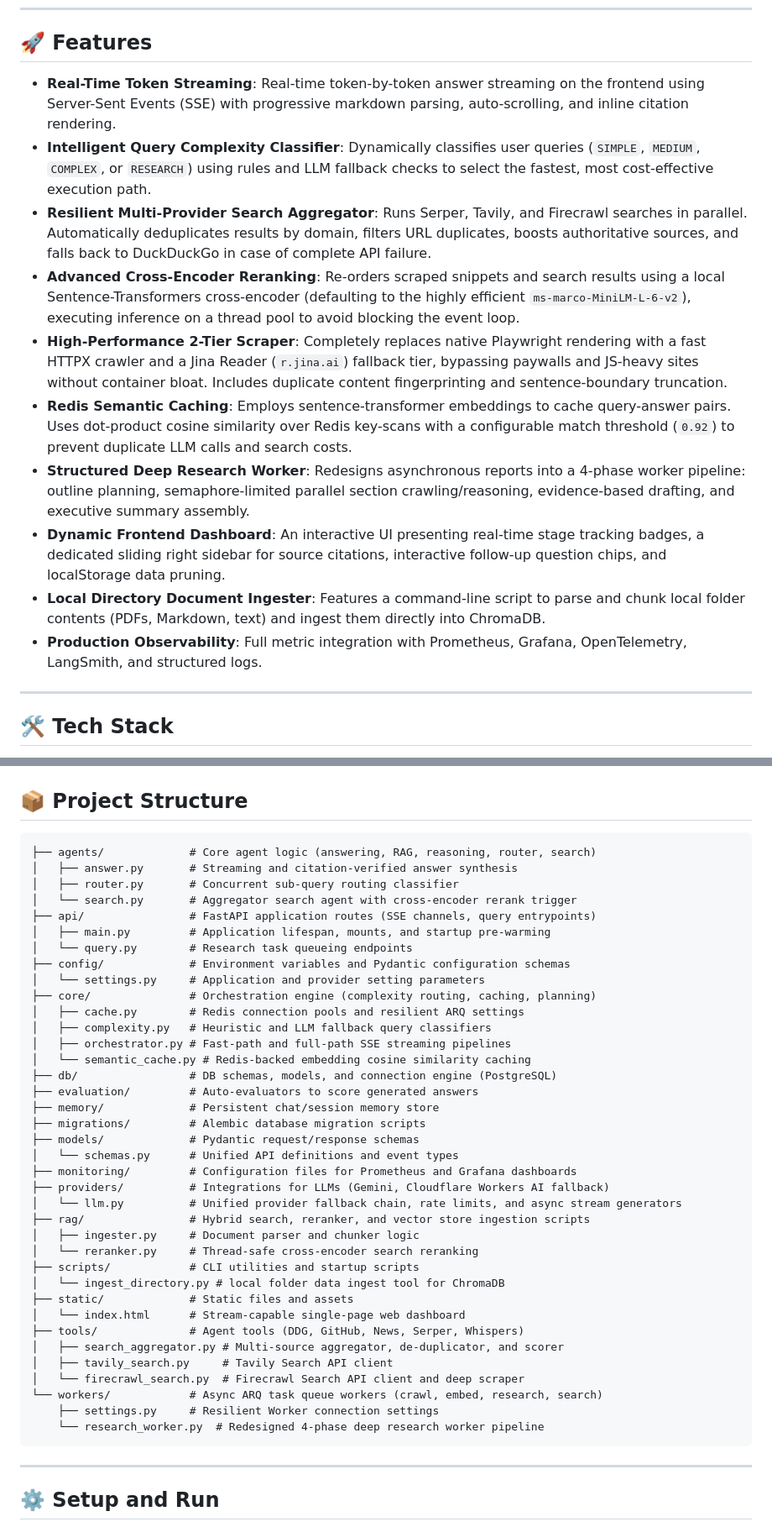
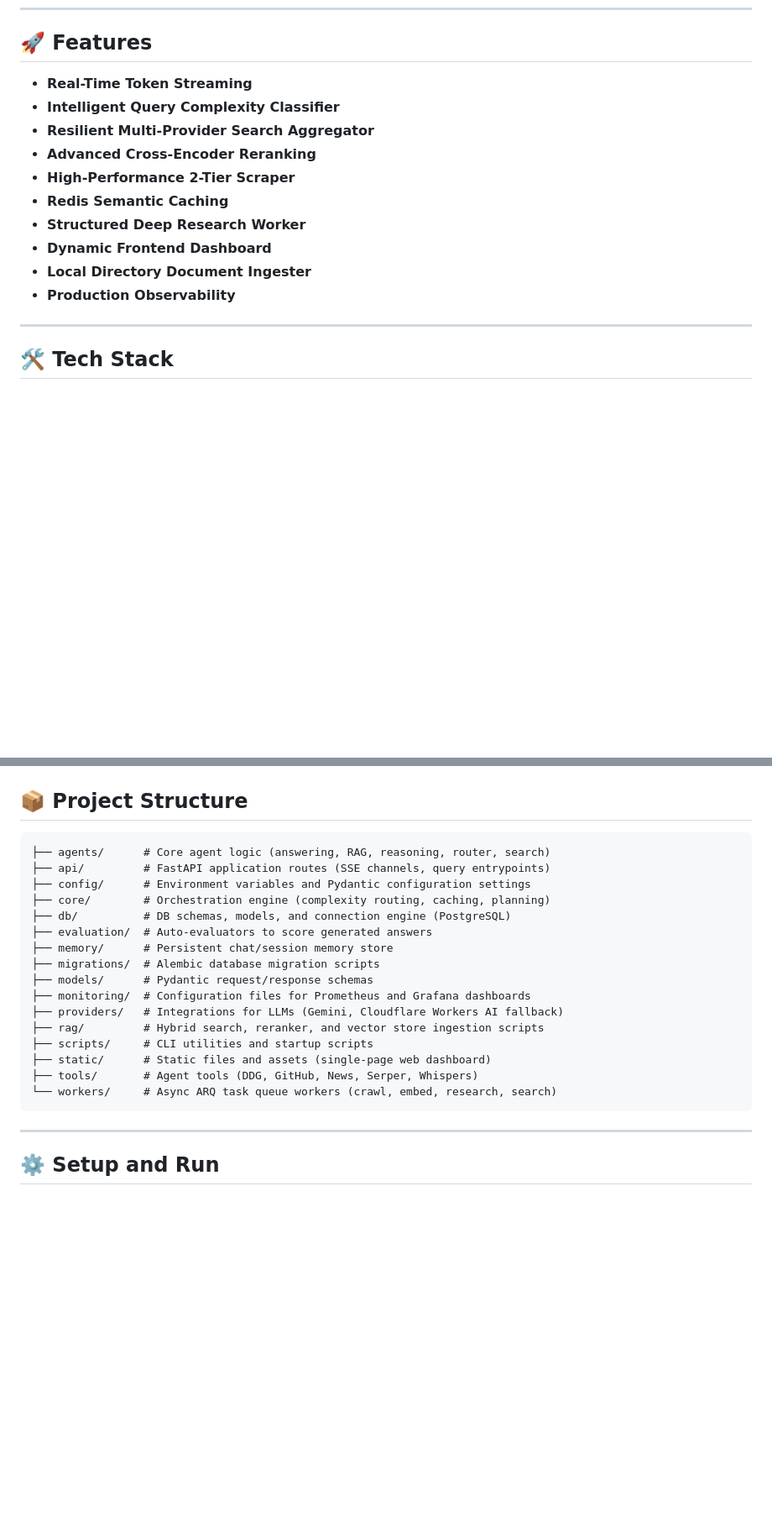
Before and after one commit to adityakanamadi281/perceptyx-ai, a Markdown page: README.md, 2 parts joined by grey strips. Shown at 84% size. Rendered like a GitHub page; blank space fills up the shorter version.

````diff
--- a/README.md
+++ b/README.md
@@ -6,16 +6,16 @@ A production-grade, Perplexity-class AI search engine built for high-performance
 
 ## 🚀 Features
 
-- **Real-Time Token Streaming**: Real-time token-by-token answer streaming on the frontend using Server-Sent Events (SSE) with progressive markdown parsing, auto-scrolling, and inline citation rendering.
-- **Intelligent Query Complexity Classifier**: Dynamically classifies user queries (`SIMPLE`, `MEDIUM`, `COMPLEX`, or `RESEARCH`) using rules and LLM fallback checks to select the fastest, most cost-effective execution path.
-- **Resilient Multi-Provider Search Aggregator**: Runs Serper, Tavily, and Firecrawl searches in parallel. Automatically deduplicates results by domain, filters URL duplicates, boosts authoritative sources, and falls back to DuckDuckGo in case of complete API failure.
-- **Advanced Cross-Encoder Reranking**: Re-orders scraped snippets and search results using a local Sentence-Transformers cross-encoder (defaulting to the highly efficient `ms-marco-MiniLM-L-6-v2`), executing inference on a thread pool to avoid blocking the event loop.
-- **High-Performance 2-Tier Scraper**: Completely replaces native Playwright rendering with a fast HTTPX crawler and a Jina Reader (`r.jina.ai`) fallback tier, bypassing paywalls and JS-heavy sites without container bloat. Includes duplicate content fingerprinting and sentence-boundary truncation.
-- **Redis Semantic Caching**: Employs sentence-transformer embeddings to cache query-answer pairs. Uses dot-product cosine similarity over Redis key-scans with a configurable match threshold (`0.92`) to prevent duplicate LLM calls and search costs.
-- **Structured Deep Research Worker**: Redesigns asynchronous reports into a 4-phase worker pipeline: outline planning, semaphore-limited parallel section crawling/reasoning, evidence-based drafting, and executive summary assembly.
-- **Dynamic Frontend Dashboard**: An interactive UI presenting real-time stage tracking badges, a dedicated sliding right sidebar for source citations, interactive follow-up question chips, and localStorage data pruning.
-- **Local Directory Document Ingester**: Features a command-line script to parse and chunk local folder contents (PDFs, Markdown, text) and ingest them directly into ChromaDB.
-- **Production Observability**: Full metric integration with Prometheus, Grafana, OpenTelemetry, LangSmith, and structured logs.
+- **Real-Time Token Streaming**
+- **Intelligent Query Complexity Classifier**
+- **Resilient Multi-Provider Search Aggregator**
+- **Advanced Cross-Encoder Reranking**
+- **High-Performance 2-Tier Scraper**
+- **Redis Semantic Caching**
+- **Structured Deep Research Worker**
+- **Dynamic Frontend Dashboard**
+- **Local Directory Document Ingester**
+- **Production Observability**
 
 ---
 
@@ -38,43 +38,22 @@ A production-grade, Perplexity-class AI search engine built for high-performance
 ## 📦 Project Structure
 
 ```text
-├── agents/             # Core agent logic (answering, RAG, reasoning, router, search)
-│   ├── answer.py       # Streaming and citation-verified answer synthesis
-│   ├── router.py       # Concurrent sub-query routing classifier
-│   └── search.py       # Aggregator search agent with cross-encoder rerank trigger
-├── api/                # FastAPI application routes (SSE channels, query entrypoints)
-│   ├── main.py         # Application lifespan, mounts, and startup pre-warming
-│   └── query.py        # Research task queueing endpoints
-├── config/             # Environment variables and Pydantic configuration schemas
-│   └── settings.py     # Application and provider setting parameters
-├── core/               # Orchestration engine (complexity routing, caching, planning)
-│   ├── cache.py        # Redis connection pools and resilient ARQ settings
-│   ├── complexity.py   # Heuristic and LLM fallback query classifiers
-│   ├── orchestrator.py # Fast-path and full-path SSE streaming pipelines
-│   └── semantic_cache.py # Redis-backed embedding cosine similarity caching
-├── db/                 # DB schemas, models, and connection engine (PostgreSQL)
-├── evaluation/         # Auto-evaluators to score generated answers
-├── memory/             # Persistent chat/session memory store
-├── migrations/         # Alembic database migration scripts
-├── models/             # Pydantic request/response schemas
-│   └── schemas.py      # Unified API definitions and event types
-├── monitoring/         # Configuration files for Prometheus and Grafana dashboards
-├── providers/          # Integrations for LLMs (Gemini, Cloudflare Workers AI fallback)
-│   └── llm.py          # Unified provider fallback chain, rate limits, and async stream generators
-├── rag/                # Hybrid search, reranker, and vector store ingestion scripts
-│   ├── ingester.py     # Document parser and chunker logic
-│   └── reranker.py     # Thread-safe cross-encoder search reranking
-├── scripts/            # CLI utilities and startup scripts
-│   └── ingest_directory.py # local folder data ingest tool for ChromaDB
-├── static/             # Static files and assets
-│   └── index.html      # Stream-capable single-page web dashboard
-├── tools/              # Agent tools (DDG, GitHub, News, Serper, Whispers)
-│   ├── search_aggregator.py # Multi-source aggregator, de-duplicator, and scorer
-│   ├── tavily_search.py     # Tavily Search API client
-│   └── firecrawl_search.py  # Firecrawl Search API client and deep scraper
-└── workers/            # Async ARQ task queue workers (crawl, embed, research, search)
-    ├── settings.py     # Resilient Worker connection settings
-    └── research_worker.py  # Redesigned 4-phase deep research worker pipeline
+├── agents/      # Core agent logic (answering, RAG, reasoning, router, search)
+├── api/         # FastAPI application routes (SSE channels, query entrypoints)
+├── config/      # Environment variables and Pydantic configuration settings
+├── core/        # Orchestration engine (complexity routing, caching, planning)
+├── db/          # DB schemas, models, and connection engine (PostgreSQL)
+├── evaluation/  # Auto-evaluators to score generated answers
+├── memory/      # Persistent chat/session memory store
+├── migrations/  # Alembic database migration scripts
+├── models/      # Pydantic request/response schemas
+├── monitoring/  # Configuration files for Prometheus and Grafana dashboards
+├── providers/   # Integrations for LLMs (Gemini, Cloudflare Workers AI fallback)
+├── rag/         # Hybrid search, reranker, and vector store ingestion scripts
+├── scripts/     # CLI utilities and startup scripts
+├── static/      # Static files and assets (single-page web dashboard)
+├── tools/       # Agent tools (DDG, GitHub, News, Serper, Whispers)
+└── workers/     # Async ARQ task queue workers (crawl, embed, research, search)
 ```
 
 ---
````
